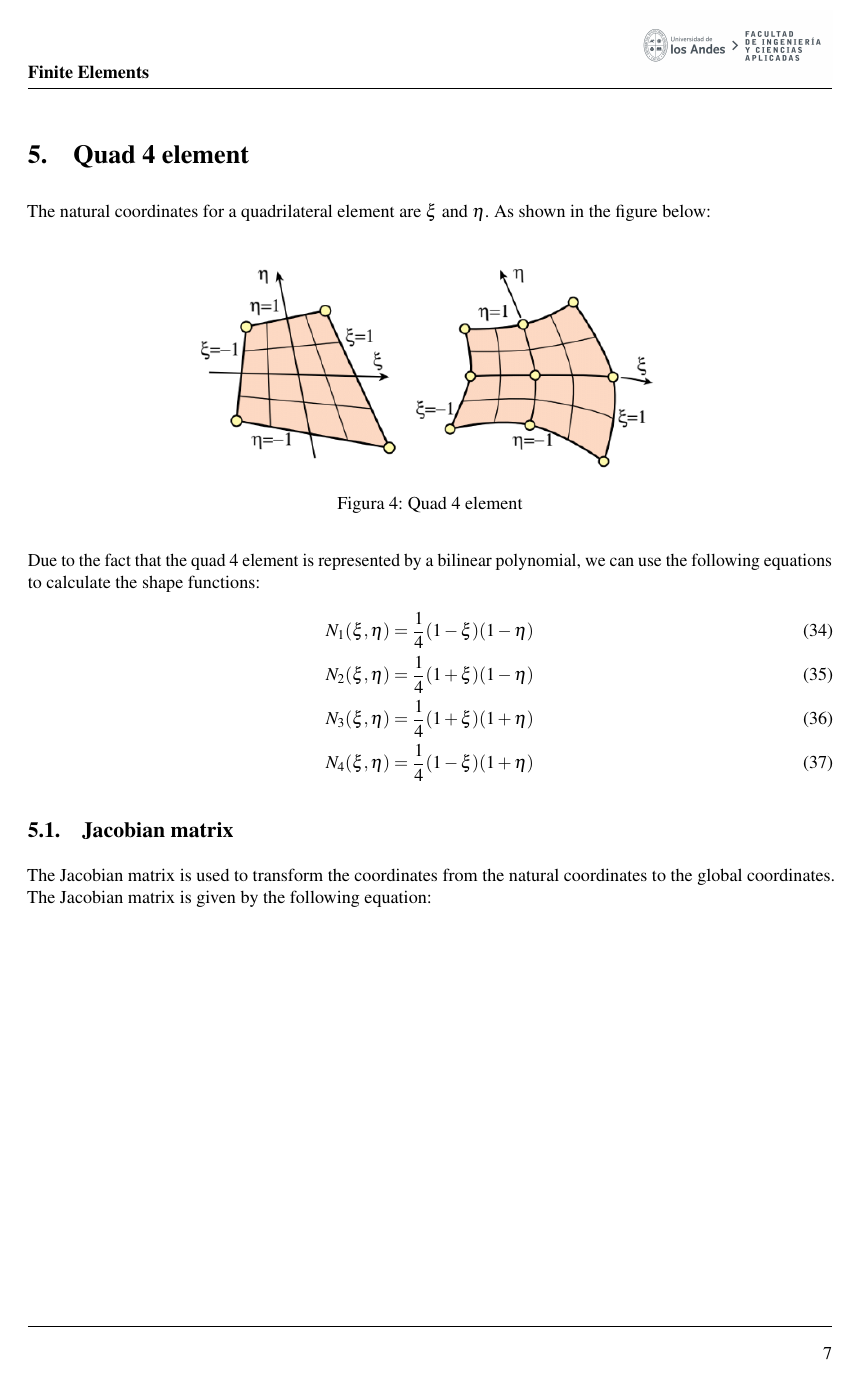
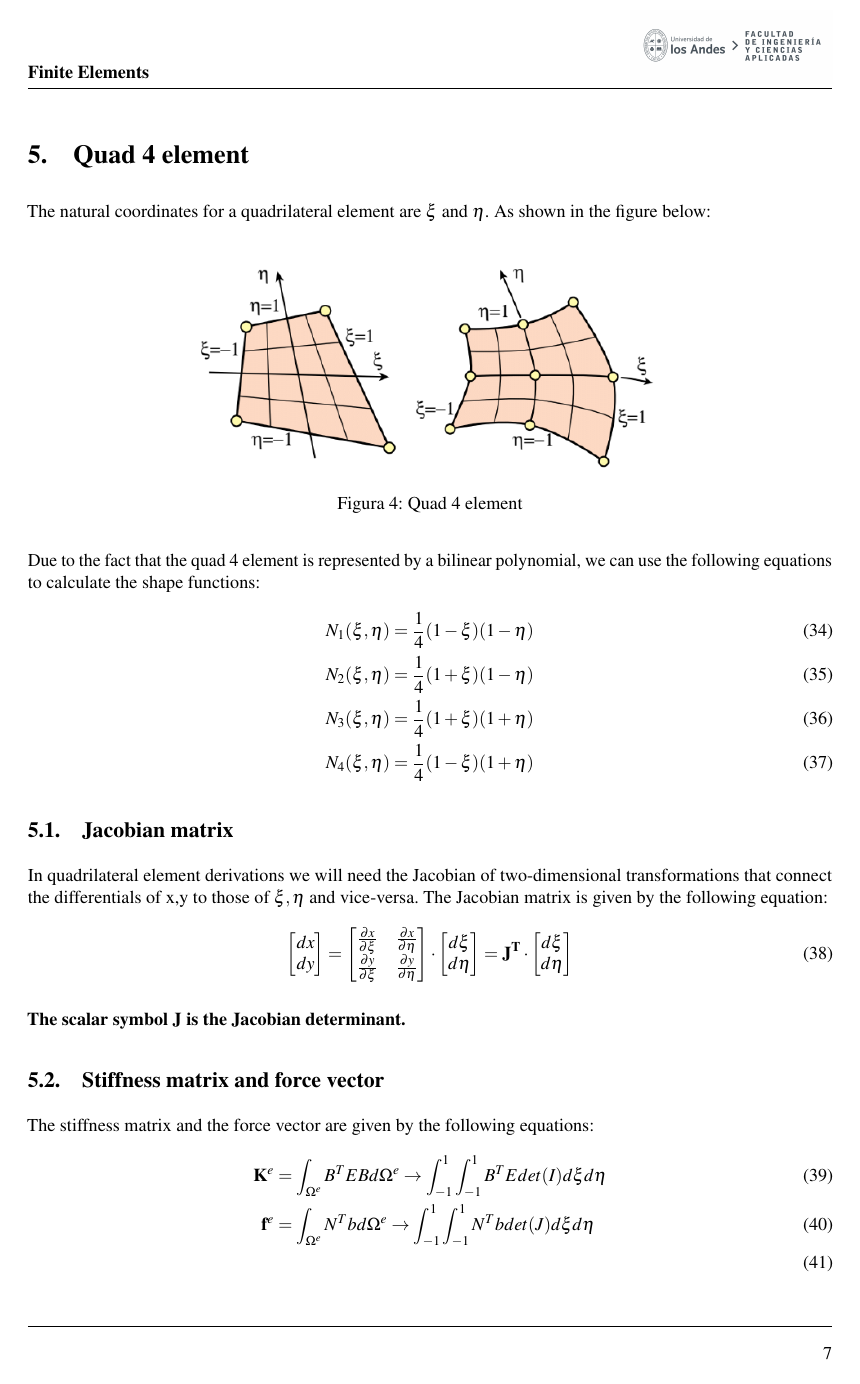
Before and after one commit to berckanala/01-Finite-Element, a LaTeX document (Materia/FEM.tex): page 8 of 8 before the commit and page 8 of 10 after it. Compiled offline with pdfLaTeX.

Commit message:
gauss ql

```diff
--- a/Materia/FEM.tex
+++ b/Materia/FEM.tex
@@ -526,5 +526,38 @@ Due to the fact that the quad 4 element is represented by a bilinear polynomial,
 \end{align}
 
 \subsection{Jacobian matrix}
-The Jacobian matrix is used to transform the coordinates from the natural coordinates to the global coordinates. The Jacobian matrix is given by the following equation:
+In quadrilateral element derivations we will need the Jacobian of two-dimensional transformations that connect the differentials of {x,y} to those of {$\xi, \eta$} and vice-versa.
+The Jacobian matrix is given by the following equation:
+\begin{align}
+  \begin{bmatrix}
+    dx \\
+    dy
+  \end{bmatrix}
+  & = \begin{bmatrix}
+    \frac{\partial x}{\partial \xi} & \frac{\partial x}{\partial \eta} \\
+    \frac{\partial y}{\partial \xi} & \frac{\partial y}{\partial \eta}
+  \end{bmatrix}
+  \cdot
+  \begin{bmatrix}
+    d\xi \\
+    d\eta
+  \end{bmatrix}
+   = \mathbf{J^T} \cdot \begin{bmatrix}
+    d\xi \\
+    d\eta
+  \end{bmatrix}
+\end{align}
 
+\textbf{The scalar symbol J is the Jacobian determinant.}
+
+\subsection{Stiffness matrix and force vector}
+The stiffness matrix and the force vector are given by the following equations:
+\begin{align}
+  \mathbf{K}^e &= \int_{\Omega^e} B^T E B d\Omega^e \rightarrow \int_{-1}^{1}\int_{-1}^{1} B^T E det(I)d\xi d\eta\\
+  \mathbf{f}^e &= \int_{\Omega^e} N^T b d\Omega^e \rightarrow \int_{-1}^{1}\int_{-1}^{1} N^T b det(J)d\xi d\eta\\
+\end{align}
+
+
+\section{Numerical integration by Gauss Rules}
+The standard practice has been to use Gauss integration because such rules use a minimal number of sample points to achieve a desired level of accuracy
+\subsection{1D Gauss quadrature}
```
Also changed, not shown: Materia/Graphics/gauss_points.PNG (added), Materia/FEM.tex (51 more changed lines), 7 other files.
